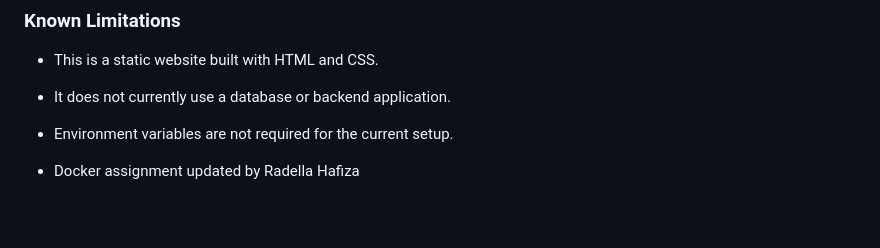
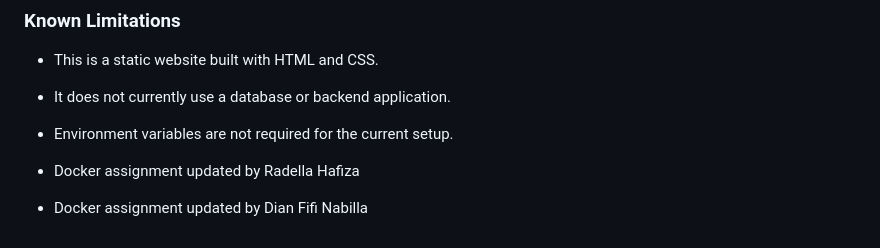
Before and after one commit to syalukhaan-hash/dear-bakery, a Markdown page: README.md, the part around the change. Drawn GitHub-style; blank space fills up the shorter version.

```diff
--- a/README.md
+++ b/README.md
@@ -198,3 +198,5 @@ The browser may request `/favicon.ico`. If no favicon file exists, Nginx may ret
 - Environment variables are not required for the current setup.
 
 - Docker assignment updated by Radella Hafiza
+
+- Docker assignment updated by Dian Fifi Nabilla
```
